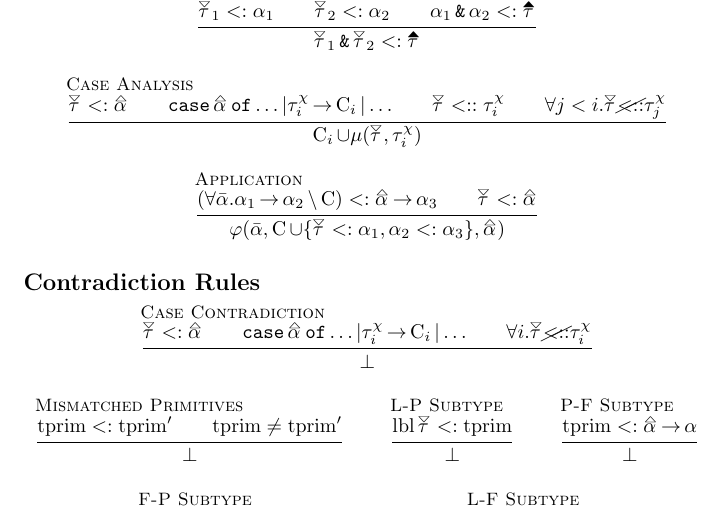
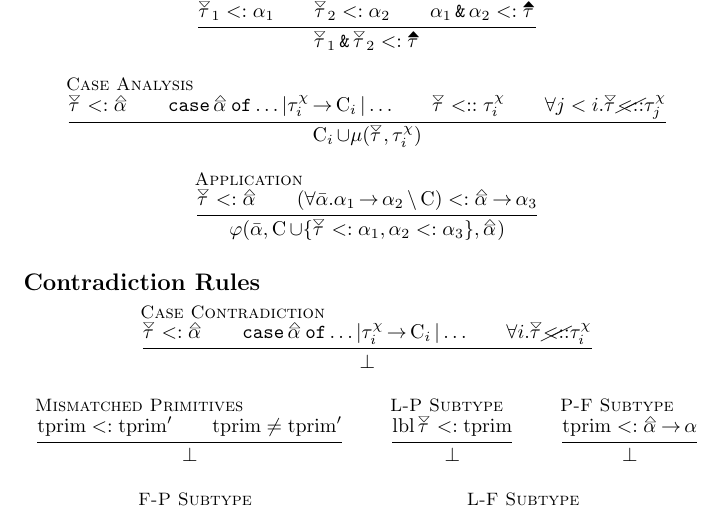
Before and after one commit to JHU-PL-Lab/big-bang, a LaTeX document (documentation/Type_System_Rules.tex): part of page 2 of 2, cut so that both start at the same text. Compiled offline with pdfLaTeX.

Commit message:
Adjusted ordering of constraint closure for application for consistency.

```diff
--- a/documentation/Type_System_Rules.tex
+++ b/documentation/Type_System_Rules.tex
@@ -129,8 +129,8 @@
     }
 
     \bbrule{Application}{
-        (\forall \alphaList. \alpha_1 \fto \alpha_2 \cSeparator \C) <: \alphaUp \fto \alpha_3 \\
-        \tauDownOpen <: \alphaUp
+        \tauDownOpen <: \alphaUp \\
+        (\forall \alphaList. \alpha_1 \fto \alpha_2 \cSeparator \C) <: \alphaUp \fto \alpha_3
     }{
         \varphi(\alphaList, \C \cup \{\tauDownOpen <: \alpha_1, \alpha_2 <: \alpha_3\}, \alphaUp)
     }
```
